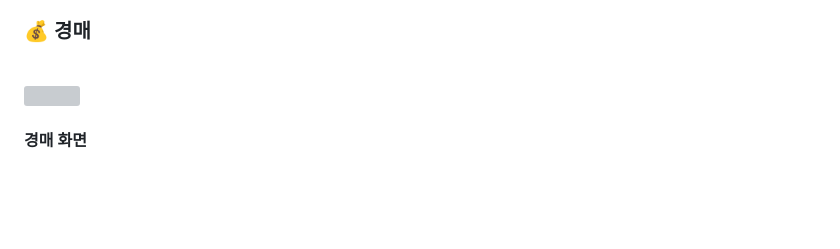
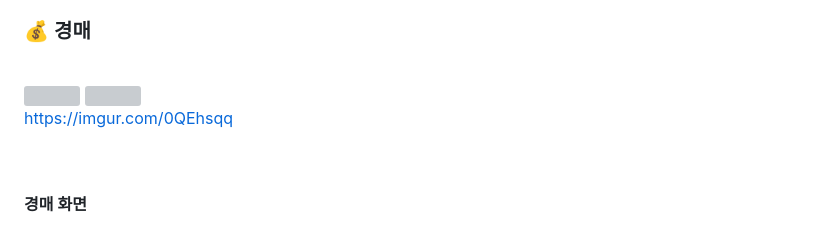
Before and after one commit to qwertylch/noname_public, a Markdown page: README.md, the part around the change. GitHub-like rendering; blank space fills up the shorter version; grey boxes are pictures that could not be loaded.

```diff
--- a/README.md
+++ b/README.md
@@ -176,6 +176,10 @@ STOMP를 사용하면 내장브로커를 활용해 메시지 전송 형식 및
 
 <img src="https://i.imgur.com/0QEhsqq.gif" width="800px">
 
+<img src="https://i.imgur.com/0QEhsqq.gif">
+
+https://imgur.com/0QEhsqq
+
 <br>
 
 #### 경매 화면
```
